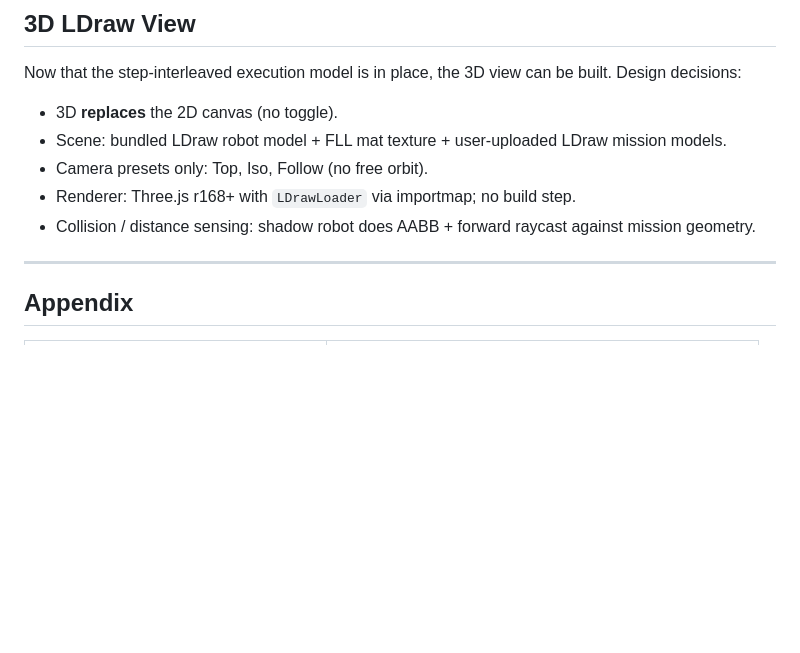
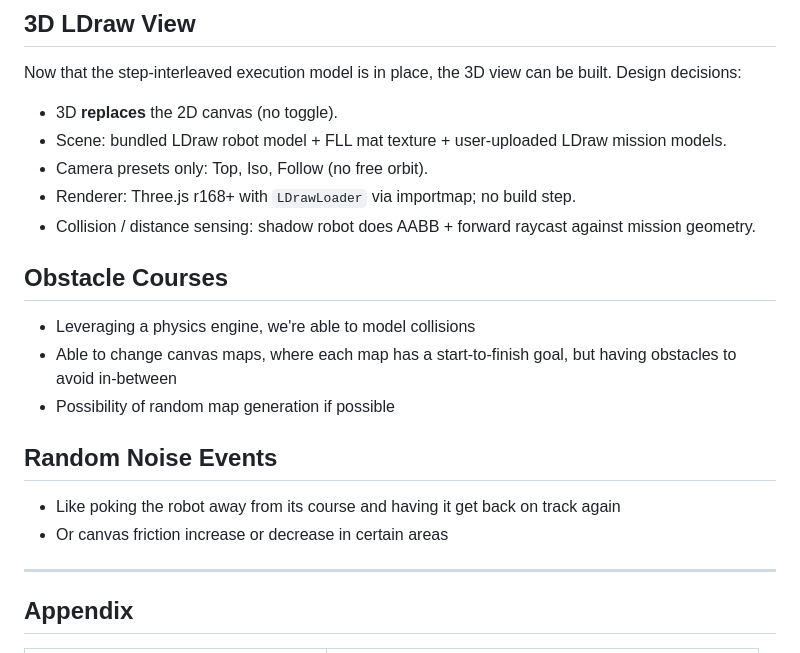
Before and after one commit to sanadfoundation/fll-virtual-robot, a Markdown page: BACKLOG.md, the part around the change. GitHub-like rendering; blank space fills up the shorter version.

Commit message:
Updated backlog

```diff
--- a/BACKLOG.md
+++ b/BACKLOG.md
@@ -112,6 +112,17 @@ Now that the step-interleaved execution model is in place, the 3D view can be bu
 - Renderer: Three.js r168+ with `LDrawLoader` via importmap; no build step.
 - Collision / distance sensing: shadow robot does AABB + forward raycast against mission geometry.
 
+## Obstacle Courses
+
+- Leveraging a physics engine, we're able to model collisions
+- Able to change canvas maps, where each map has a start-to-finish goal, but having obstacles to avoid in-between
+- Possibility of random map generation if possible
+
+## Random Noise Events
+
+- Like poking the robot away from its course and having it get back on track again
+- Or canvas friction increase or decrease in certain areas
+
 ---
 
 ## Appendix
```
